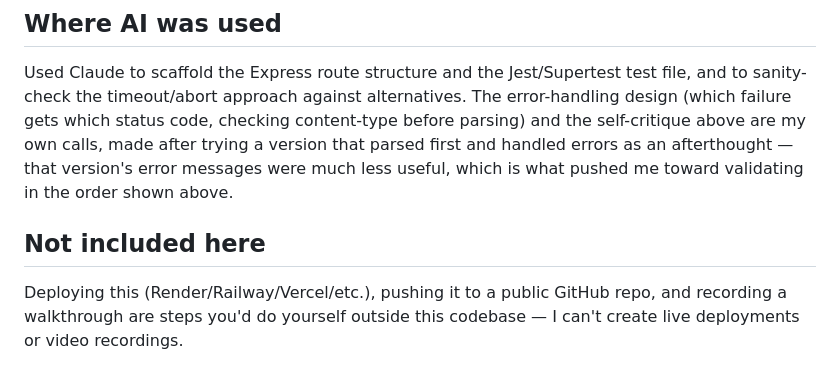
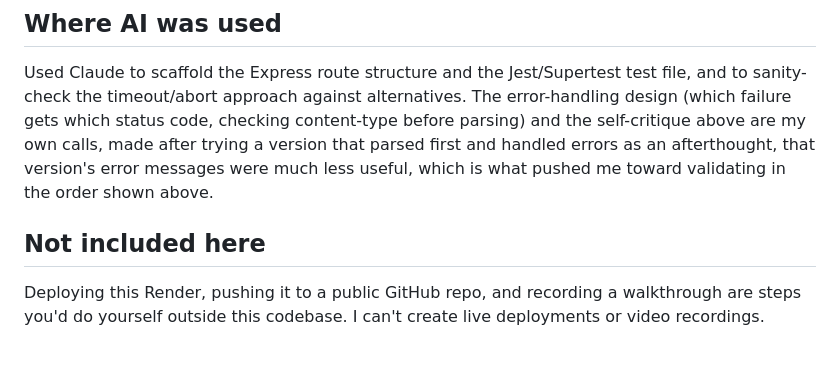
Before and after one commit to kovvaliyoshitha/Page-pulse, a Markdown page: README.md, the part around one of its changes. GitHub-like rendering.

```diff
--- a/README.md
+++ b/README.md
@@ -89,11 +89,11 @@ test file, and to sanity-check the timeout/abort approach against
 alternatives. The error-handling design (which failure gets which status
 code, checking content-type before parsing) and the self-critique above are
 my own calls, made after trying a version that parsed first and handled
-errors as an afterthought — that version's error messages were much less
+errors as an afterthought, that version's error messages were much less
 useful, which is what pushed me toward validating in the order shown above.
 
 ## Not included here
 
-Deploying this (Render/Railway/Vercel/etc.), pushing it to a public GitHub
+Deploying this Render, pushing it to a public GitHub
 repo, and recording a walkthrough are steps you'd do yourself outside this
-codebase — I can't create live deployments or video recordings.
+codebase. I can't create live deployments or video recordings.
```
Also changed, not shown: other parts of README.md (+6 -6 lines).
